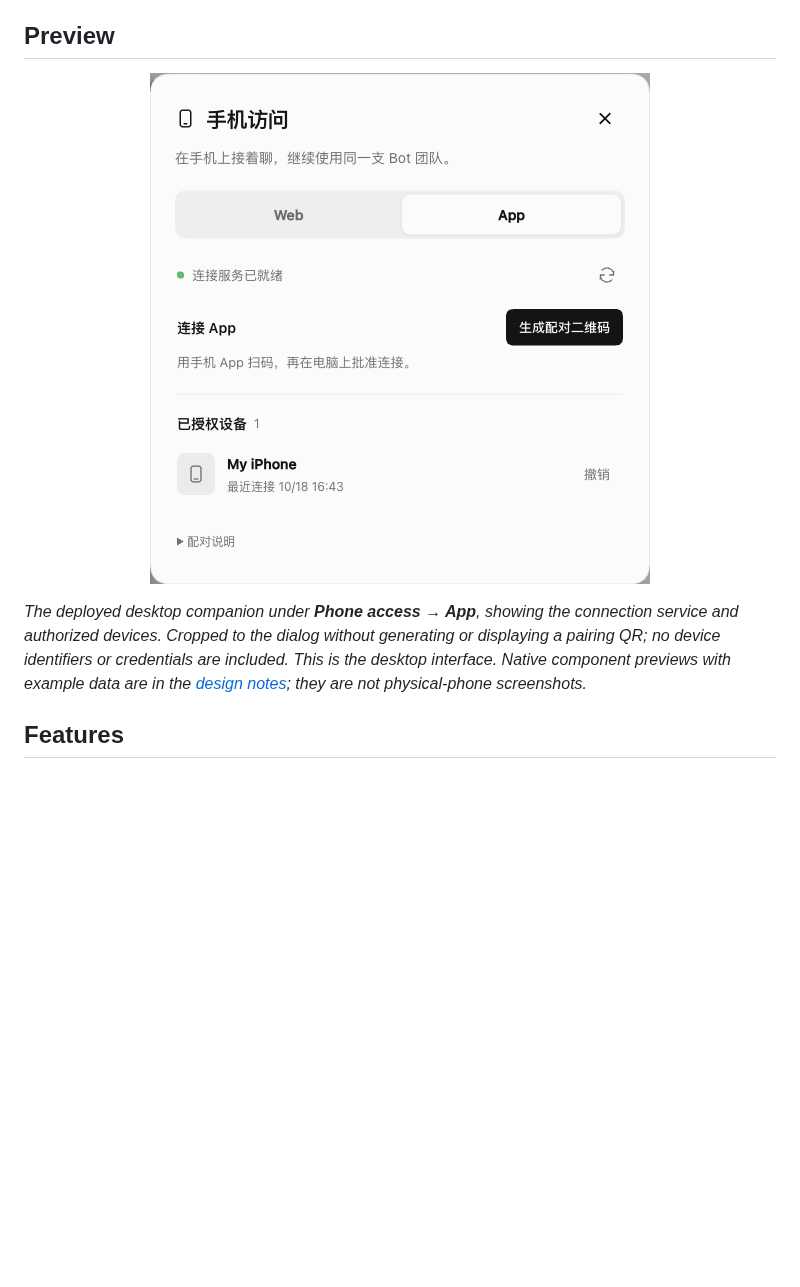
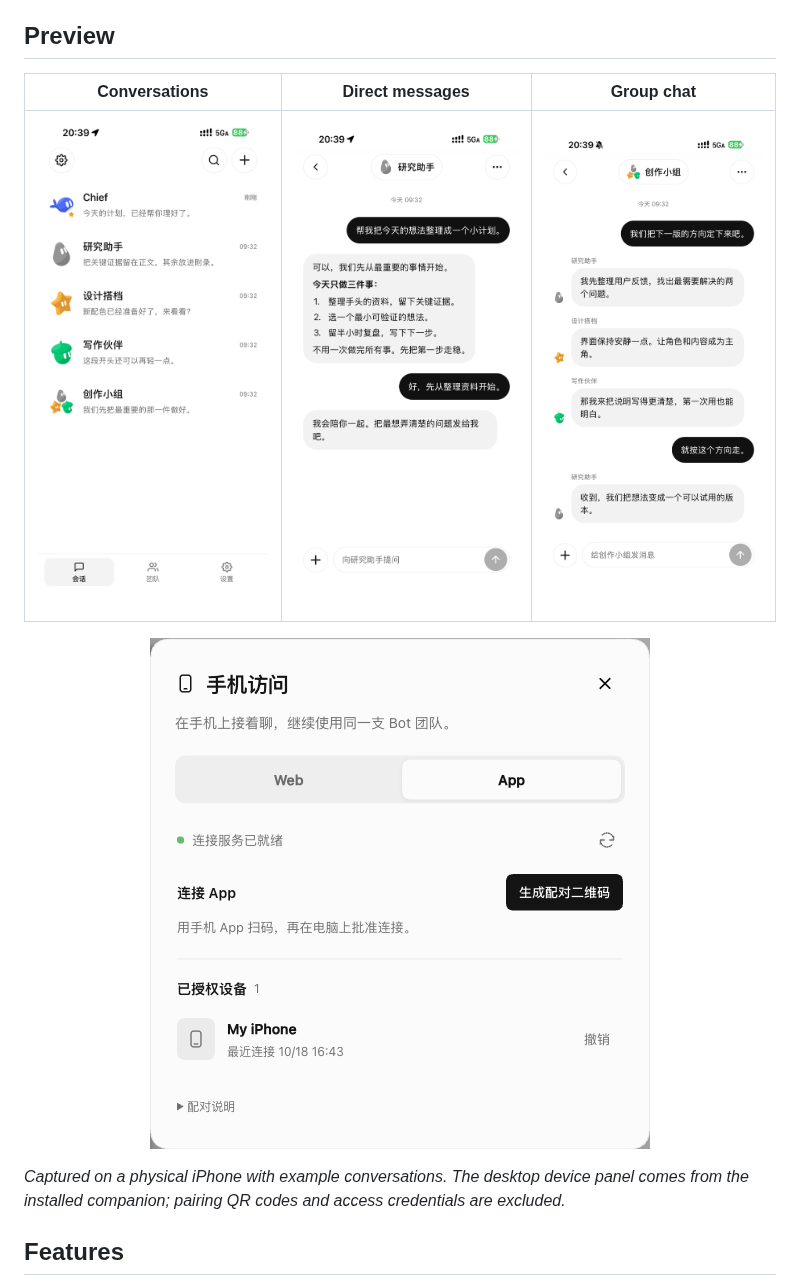
Before and after one commit to MuQY1818/ds-bot-mobile-app, a Markdown page: README.en.md, the part around one of its changes. GitHub-like rendering; pictures changed too: docs/images/iphone-chat.png (added), docs/images/iphone-conversations.png (added), docs/images/iphone-group.png (added); blank space fills up the shorter version.

Commit message:
Show physical iPhone screenshots and remove preview labels

```diff
--- a/README.en.md
+++ b/README.en.md
@@ -18,4 +18,8 @@ DS Bot Mobile App provides a native iOS / Android client and a separate desktop
 
 ## Preview
 
+| Conversations | Direct messages | Group chat |
+| :---: | :---: | :---: |
+| <img src="docs/images/iphone-conversations.png" width="260" alt="Conversations"> | <img src="docs/images/iphone-chat.png" width="260" alt="Direct messages"> | <img src="docs/images/iphone-group.png" width="260" alt="Group chat"> |
+
 <p align="center">
@@ -23,6 +27,6 @@ DS Bot Mobile App provides a native iOS / Android client and a separate desktop
 </p>
 
-*The deployed desktop companion under **Phone access → App**, showing the connection service and authorized devices. Cropped to the dialog without generating or displaying a pairing QR; no device identifiers or credentials are included. This is the desktop interface. Native component previews with example data are in the [design notes](docs/design.md); they are not physical-phone screenshots.*
+*Captured on a physical iPhone with example conversations. The desktop device panel comes from the installed companion; pairing QR codes and access credentials are excluded.*
 
 ## Features
 
```
Also changed, not shown: other parts of README.en.md (+1 -1 lines), README.md (+6 -2 lines), 1 other file.
